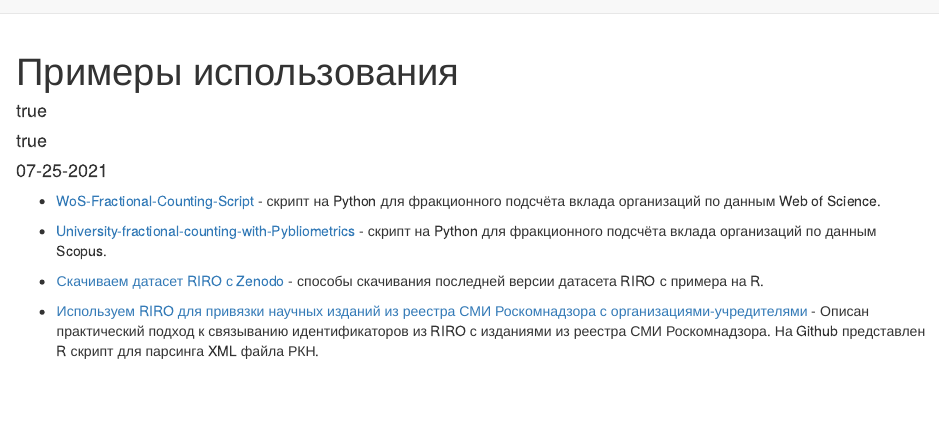
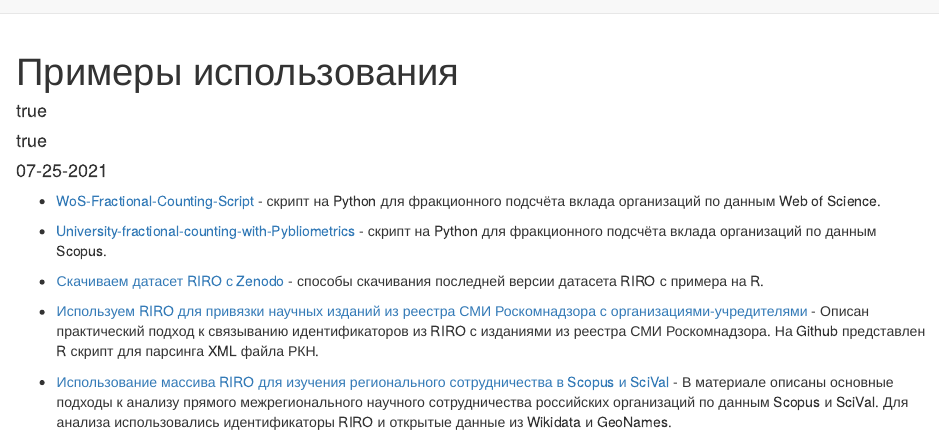
Before and after one commit to OpenRIRO/openriro.github.io, an R Markdown document (examples.Rmd): the page in a window 1100 px wide, from its top. Rendered offline with R 4.5, knitr and Pandoc, with nearby package versions; drawn as R Markdown's standard HTML page in place of the format the file asks for.

Commit message:
examples updated

```diff
--- a/examples.Rmd
+++ b/examples.Rmd
@@ -30,3 +30,5 @@
 - [Скачиваем датасет RIRO с Zenodo](https://openriro.github.io/posts/download-riro-with-r) - способы скачивания последней версии датасета RIRO с примера на R.
 
 - [Используем RIRO для привязки научных изданий из реестра СМИ Роскомнадзора с организациями-учредителями](https:/openriro.github.io/posts/riro-rkn-journals/) -  Описан практический подход к связыванию идентификаторов из RIRO с изданиями из реестра СМИ Роскомнадзора. На Github представлен R скрипт для парсинга XML файла РКН.
+
+- [Использование массива RIRO для изучения регионального сотрудничества в Scopus и SciVal](https://openriro.github.io/posts/regional-collaboration/) -  В материале описаны основные подходы к анализу прямого межрегионального научного сотрудничества российских организаций по данным Scopus и SciVal. Для анализа использовались идентификаторы RIRO и открытые данные из Wikidata и GeoNames.
```
Also changed, not shown: examples.html, posts/posts.json, search.json, 1 other file.
